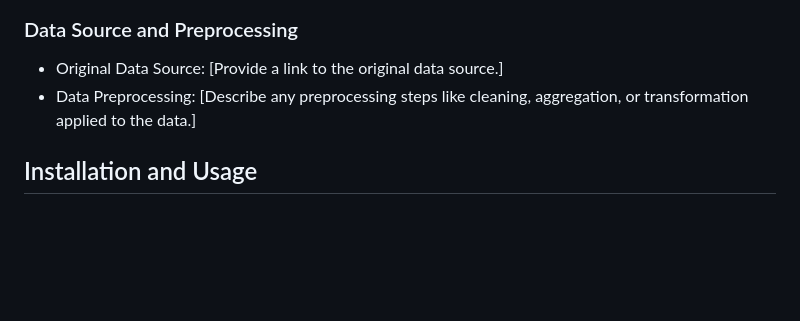
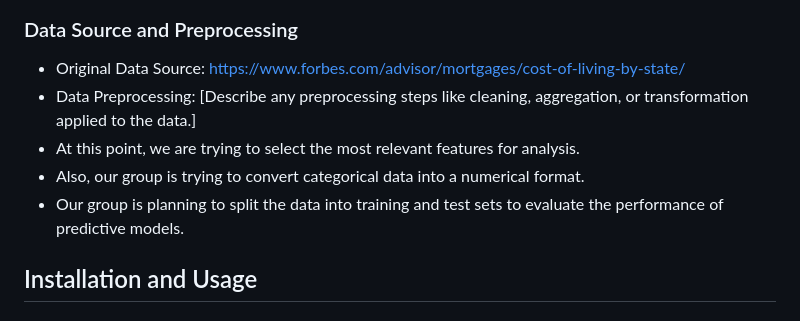
Before and after one commit to XTC333/CSE478-Group, a Markdown page: README.md, the part around the change. GitHub-like rendering; blank space fills up the shorter version.

Commit message:
Progress

```diff
--- a/README.md
+++ b/README.md
@@ -55,8 +55,12 @@ Create visual 6
 
 ### Data Source and Preprocessing
 
-- Original Data Source: [Provide a link to the original data source.]
+- Original Data Source: https://www.forbes.com/advisor/mortgages/cost-of-living-by-state/
 - Data Preprocessing: [Describe any preprocessing steps like cleaning, aggregation, or transformation applied to the data.]
+- At this point, we are trying to select the most relevant features for analysis.
+- Also, our group is trying to convert categorical data into a numerical format.
+- Our group is planning to split the data into training and test sets to evaluate the performance of predictive models.
+
 
 ## Installation and Usage
 
```
